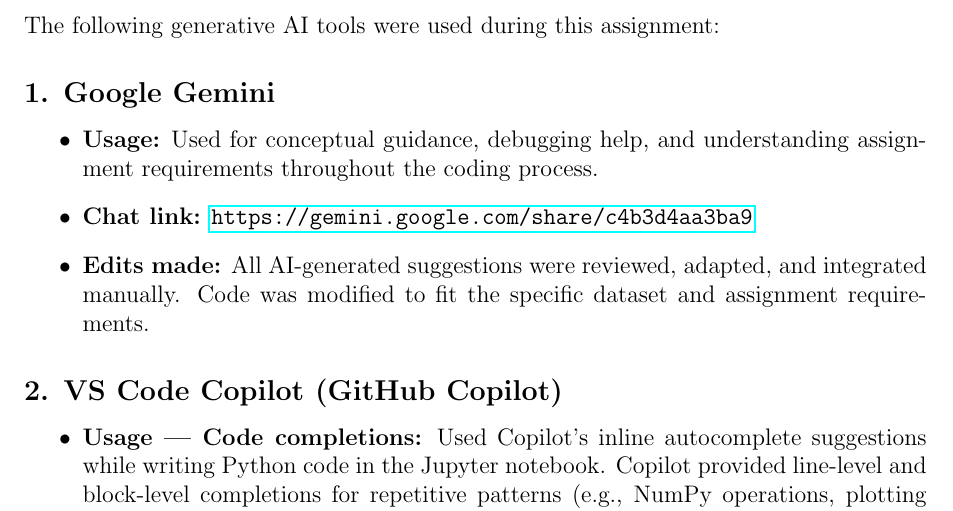
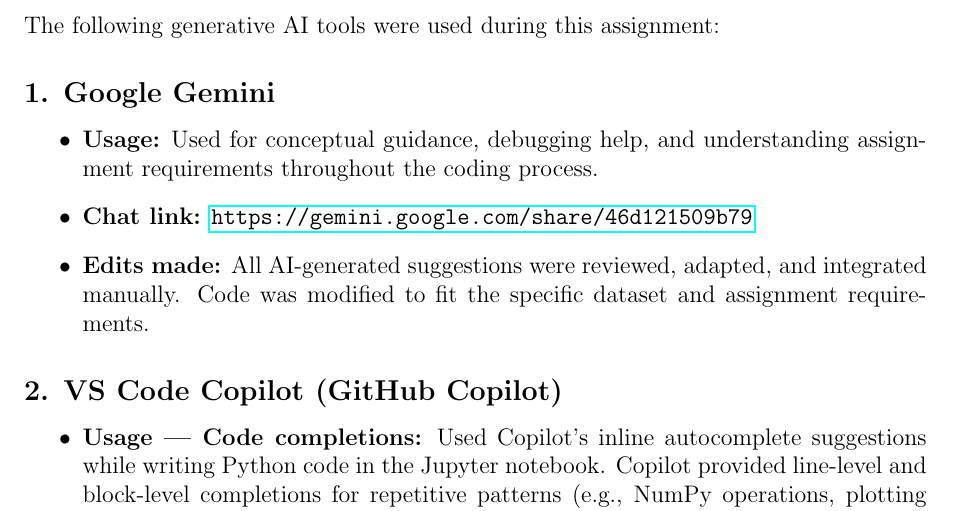
Before and after one commit to azamali9922/25280057_deeplearning_pa_1, a LaTeX document (25280057_report.tex): part of page 26 of 26, cut so that both start at the same text. Compiled offline with pdfLaTeX.

Commit message:
Final commit

```diff
--- a/25280057_report.tex
+++ b/25280057_report.tex
@@ -803,7 +803,7 @@
 
 \begin{itemize}
     \item \textbf{Usage:} Used for conceptual guidance, debugging help, and understanding assignment requirements throughout the coding process.
-    \item \textbf{Chat link:} \url{https://gemini.google.com/share/c4b3d4aa3ba9}
+    \item \textbf{Chat link:} \url{https://gemini.google.com/share/46d121509b79}
     \item \textbf{Edits made:} All AI-generated suggestions were reviewed, adapted, and integrated manually. Code was modified to fit the specific dataset and assignment requirements.
 \end{itemize}
 
```
Also changed, not shown: 25280057_report.pdf.
